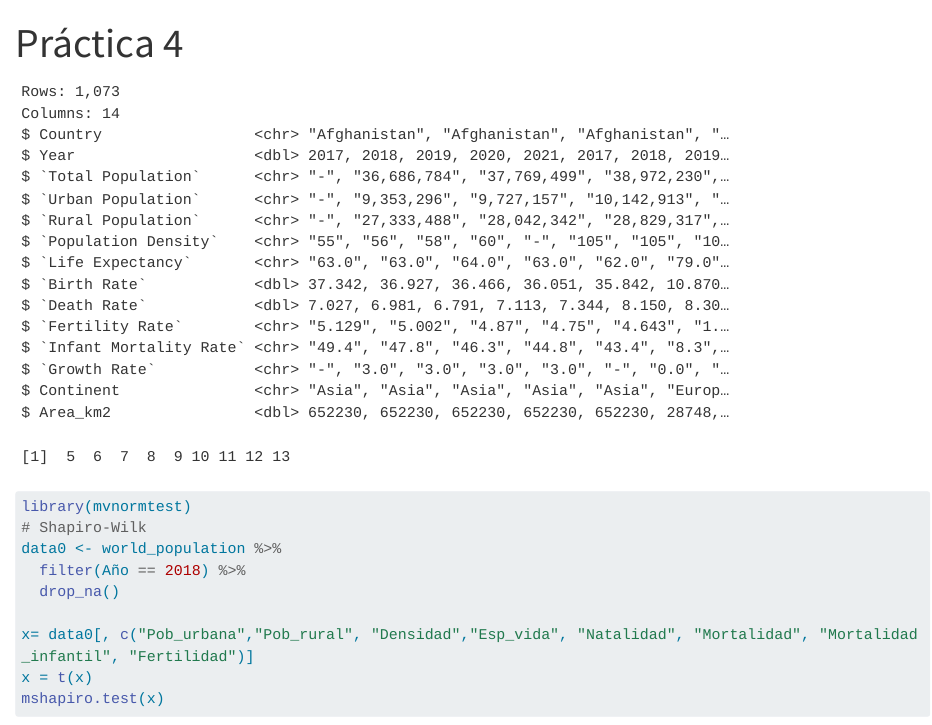
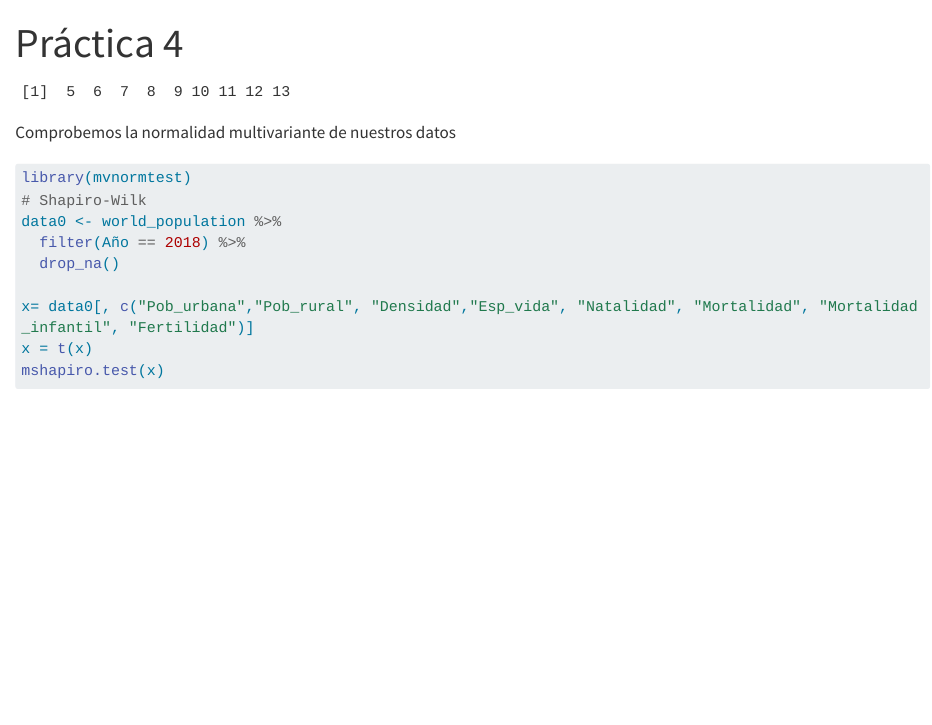
Before and after one commit to MargalidaVerd/Demograf-a-mundial, a Quarto document (Practica4.qmd): the page in a window 1100 px wide, from its top. Rendered offline with R 4.5, knitr and Pandoc in place of Quarto, with nearby package versions; some code elsewhere in the file could not run offline; long lines of code are wrapped.

Commit message:
practica4

````diff
--- a/Practica4.qmd
+++ b/Practica4.qmd
@@ -17,9 +17,6 @@ world_data <- data %>%
 
 # Unimos los dos dataframes y creamos el tibble que usaremos para el estudio
 world_population = left_join(global_population,world_data, by = "Country")
-
-world_population %>%
-  glimpse()
 
 ```
 
@@ -140,6 +137,8 @@ View(world_population)
 5:13
 ```
 
+
+Comprobemos la normalidad multivariante de nuestros datos
 ```{r}
 library(mvnormtest)
 # Shapiro-Wilk
````
